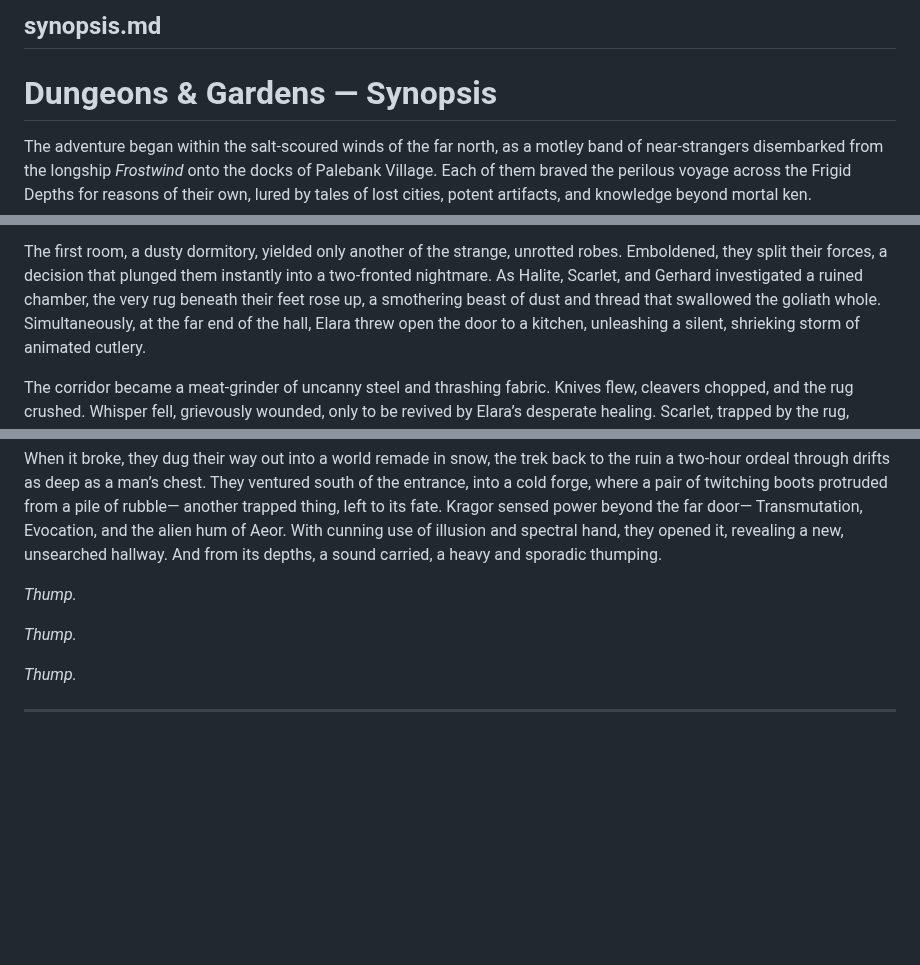
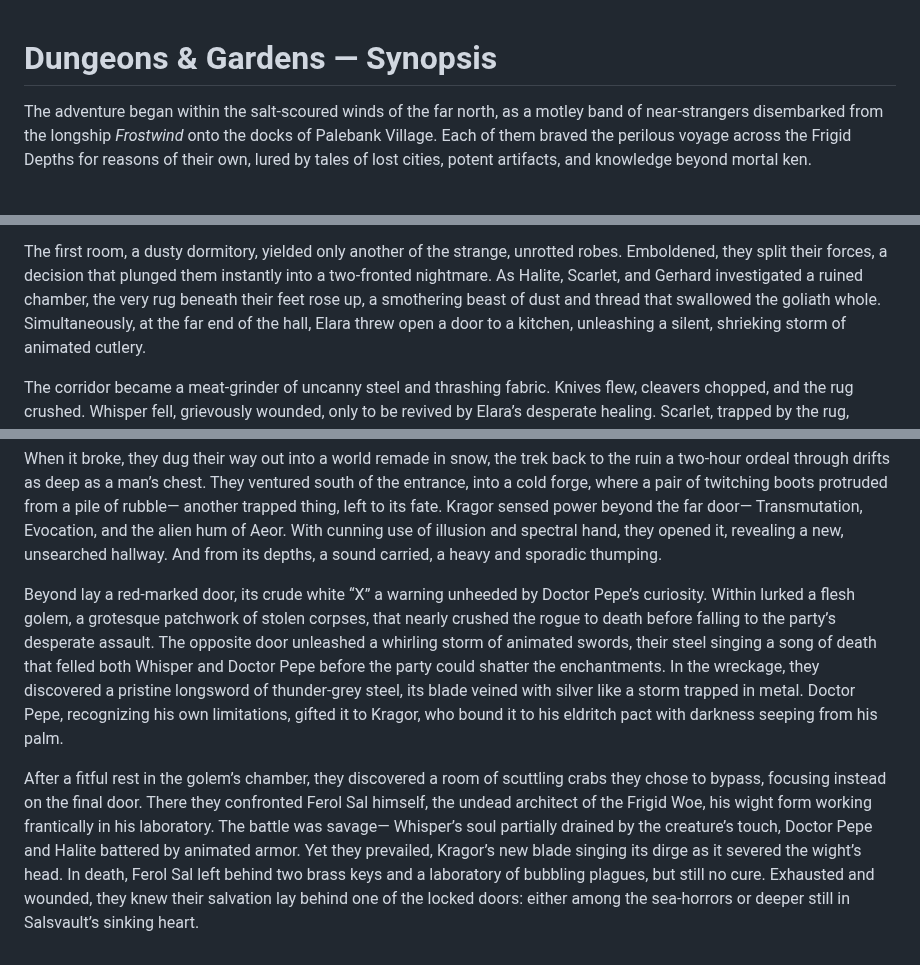
Before and after one commit to kragorg/dng, a Markdown page: synopsis.md, 3 parts joined by grey strips. Rendered like a GitHub page; blank space fills up the shorter version.

Commit message:
update synopsis

```diff
--- a/synopsis.md
+++ b/synopsis.md
@@ -1,5 +1,3 @@
-synopsis.md
----
 # Dungeons & Gardens — Synopsis
 
 <span class="dropcap">The adventure began within</span>
@@ -420,7 +418,7 @@ of dust and thread
 that swallowed the goliath whole.
 Simultaneously,
 at the far end of the hall,
-Elara threw open the door to a kitchen,
+Elara threw open a door to a kitchen,
 unleashing a silent, shrieking storm
 of animated cutlery.
 
@@ -553,10 +551,45 @@ revealing a new, unsearched hallway.
 And from its depths, a sound carried,
 a heavy and sporadic thumping.
 
-_Thump._
+Beyond lay a red-marked door,
+its crude white “X”
+a warning unheeded by Doctor Pepe’s curiosity.
+Within lurked a flesh golem,
+a grotesque patchwork of stolen corpses,
+that nearly crushed the rogue to death
+before falling to the party’s desperate assault.
+The opposite door unleashed
+a whirling storm of animated swords,
+their steel singing a song of death
+that felled both Whisper and Doctor Pepe
+before the party could shatter the enchantments.
+In the wreckage, they discovered
+a pristine longsword of thunder-grey steel,
+its blade veined with silver
+like a storm trapped in metal.
+Doctor Pepe, recognizing his own limitations,
+gifted it to Kragor,
+who bound it to his eldritch pact
+with darkness seeping from his palm.
 
-_Thump._
-
-_Thump._
-
----
+After a fitful rest in the golem’s chamber,
+they discovered a room of scuttling crabs
+they chose to bypass,
+focusing instead on the final door.
+There they confronted Ferol Sal himself,
+the undead architect of the Frigid Woe,
+his wight form working frantically in his laboratory.
+The battle was savage—
+Whisper’s soul partially drained by the creature’s touch,
+Doctor Pepe and Halite battered by animated armor.
+Yet they prevailed,
+Kragor’s new blade singing its dirge
+as it severed the wight’s head.
+In death, Ferol Sal left behind
+two brass keys and a laboratory
+of bubbling plagues,
+but still no cure.
+Exhausted and wounded,
+they knew their salvation lay behind one of the locked doors:
+either among the sea-horrors
+or deeper still in Salsvault’s sinking heart.
```
